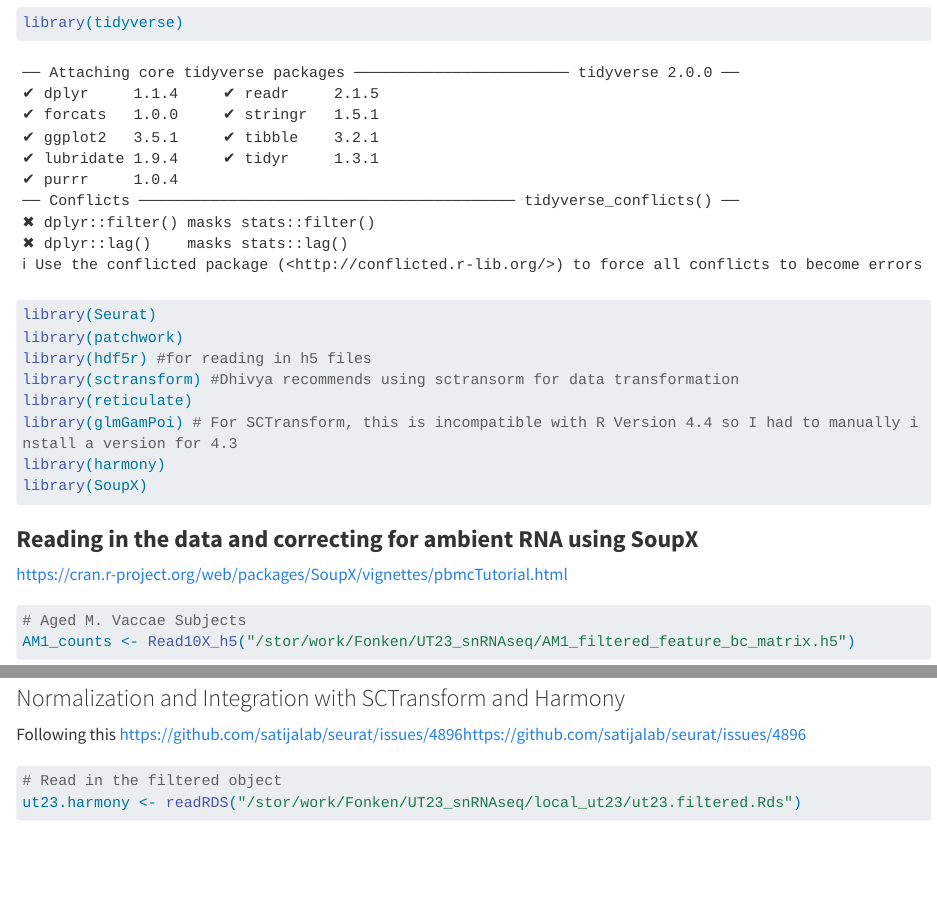
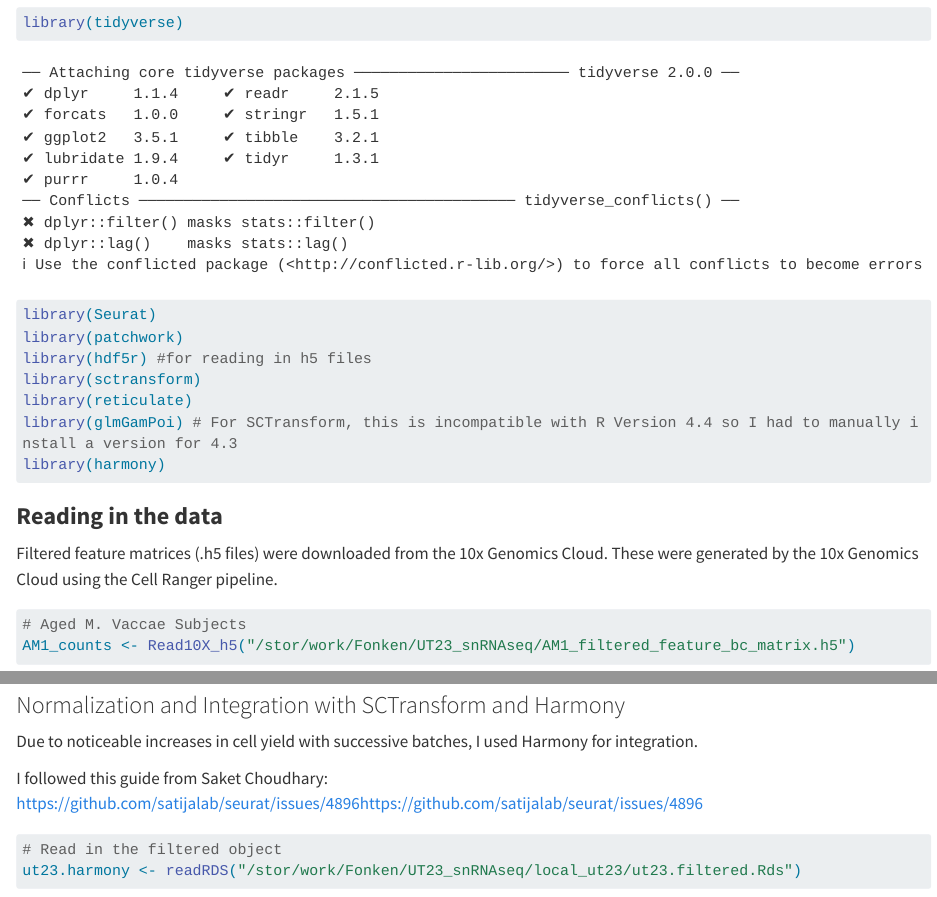
Before and after one commit to cantsteven/UT23_snRNAseq, a Quarto document (UT23_scRNAseq.qmd): the page in a window 1100 px wide, from 80 px down, and a second part further down, joined at a grey line. Rendered offline with R 4.5, knitr and Pandoc in place of Quarto, with nearby package versions; some code elsewhere in the file could not run offline; long lines of code are wrapped.

Commit message:
Add files via upload
Added some additional text details to the document

````diff
--- a/UT23_scRNAseq.qmd
+++ b/UT23_scRNAseq.qmd
@@ -9,17 +9,15 @@ library(tidyverse)
 library(Seurat)
 library(patchwork)
 library(hdf5r) #for reading in h5 files
-library(sctransform) #Dhivya recommends using sctransorm for data transformation
+library(sctransform)
 library(reticulate)
 library(glmGamPoi) # For SCTransform, this is incompatible with R Version 4.4 so I had to manually install a version for 4.3
 library(harmony)
-library(SoupX)
-
 ```
 
-### **Reading in the data and correcting for ambient RNA using SoupX**
+### **Reading in the data**
 
-<https://cran.r-project.org/web/packages/SoupX/vignettes/pbmcTutorial.html>
+Filtered feature matrices (.h5 files) were downloaded from the 10x Genomics Cloud. These were generated by the 10x Genomics Cloud using the Cell Ranger pipeline.
 
 ```{r, echo=TRUE}
 # Aged M. Vaccae Subjects
@@ -283,7 +283,9 @@ saveRDS(ut23.filtered, file = "/stor/work/Fonken/UT23_snRNAseq/local_ut23/ut23.f
 
 ### Normalization and Integration with SCTransform and Harmony
 
-Following this [https://github.com/satijalab/seurat/issues/4896https://github.com/satijalab/seurat/issues/4896](https://github.com/satijalab/seurat/issues/4896)
+Due to noticeable increases in cell yield with successive batches, I used Harmony for integration.
+
+I followed this guide from Saket Choudhary: [https://github.com/satijalab/seurat/issues/4896https://github.com/satijalab/seurat/issues/4896](https://github.com/satijalab/seurat/issues/4896)
 
 ```{r}
 # Read in the filtered object
````
Also changed, not shown: UT23_scRNAseq.qmd (18 more changed lines).
